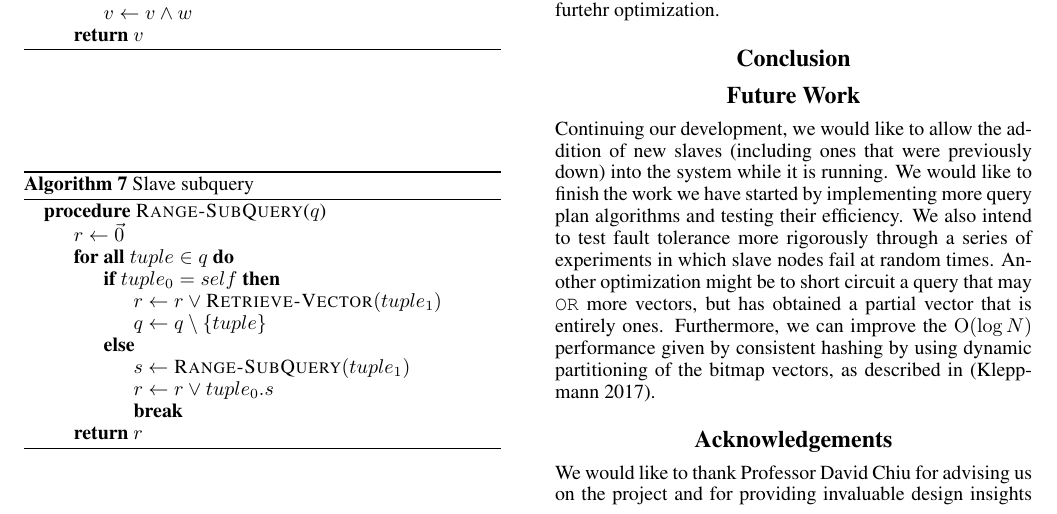
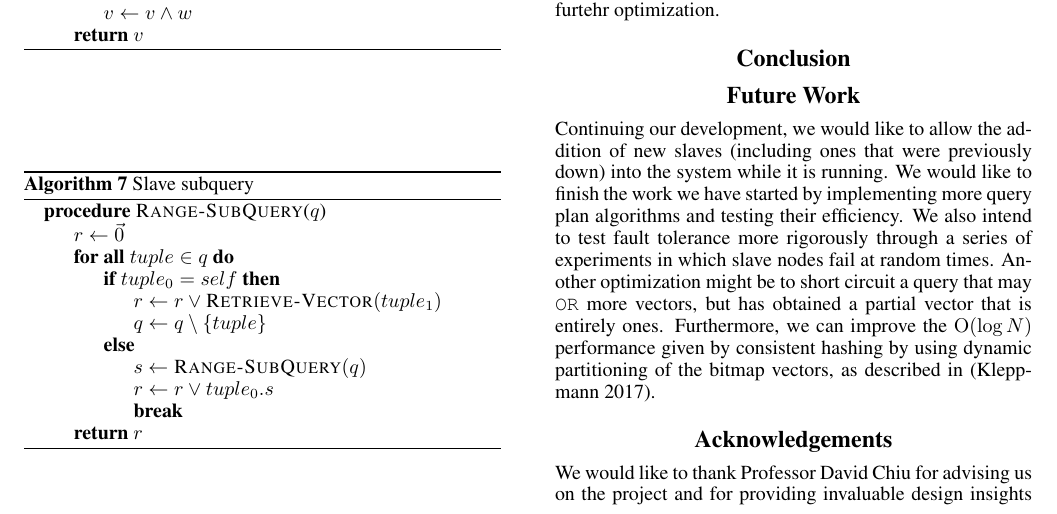
Before and after one commit to Puget-Sound-Bitmaps/distributed-bitmap-engine, a LaTeX paper (report/dbie.tex, which reads report/system-description.tex): part of page 4 of 5, cut so that both start at the same text. Compiled offline with pdfLaTeX.

Commit message:
algo 7 fix

```diff
--- a/report/system-description.tex
+++ b/report/system-description.tex
@@ -303,7 +303,7 @@ Algorithm~\ref{alg:slave-subquery}.
                     \State $r \gets r \lor \Call{Retrieve-Vector}{tuple_1}$
                     \State $q \gets q \setminus \set{tuple}$
                 \Else
-                    \State $s \gets \Call{Range-SubQuery}{tuple_1}$
+                    \State $s \gets \Call{Range-SubQuery}{q}$
                     \State $r \gets r \lor tuple_0.s$
                     \State \Break
                 \EndIf
```
